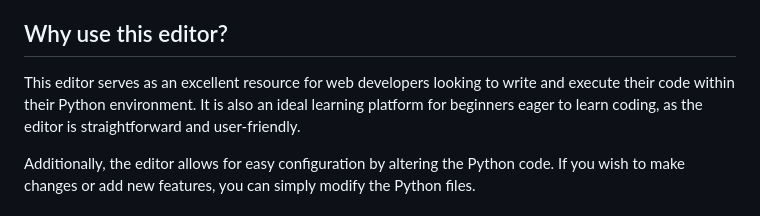
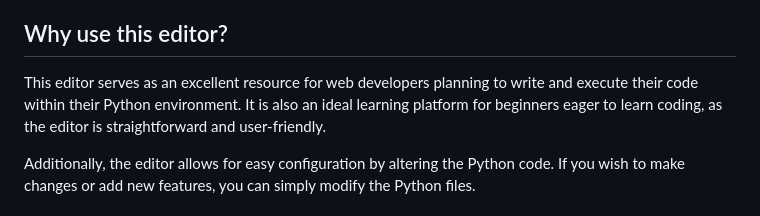
Before and after one commit to hasderhi/Code-Editor, a Markdown page: readme.md, the part around the change. Rendered like a GitHub page.

```diff
--- a/readme.md
+++ b/readme.md
@@ -6,7 +6,7 @@ This is my HTML, CSS and JavaScript editor written in Python. Even though it use
 
 ## Why use this editor?
 
-This editor serves as an excellent resource for web developers looking to write and execute their code within their Python environment.
+This editor serves as an excellent resource for web developers planning to write and execute their code within their Python environment.
 It is also an ideal learning platform for beginners eager to learn coding, as the editor is straightforward and user-friendly.
 
 Additionally, the editor allows for easy configuration by altering the Python code.
```
